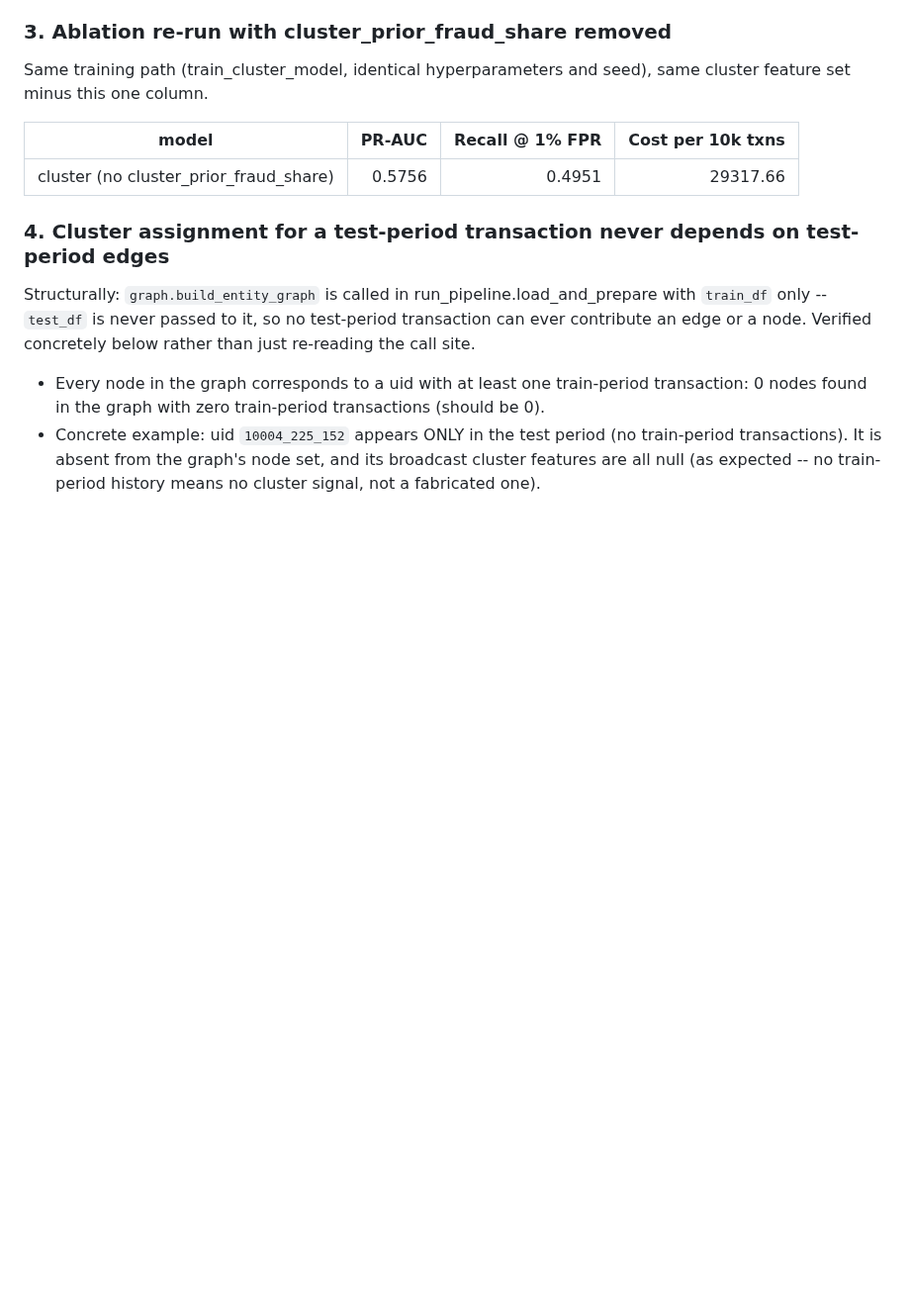
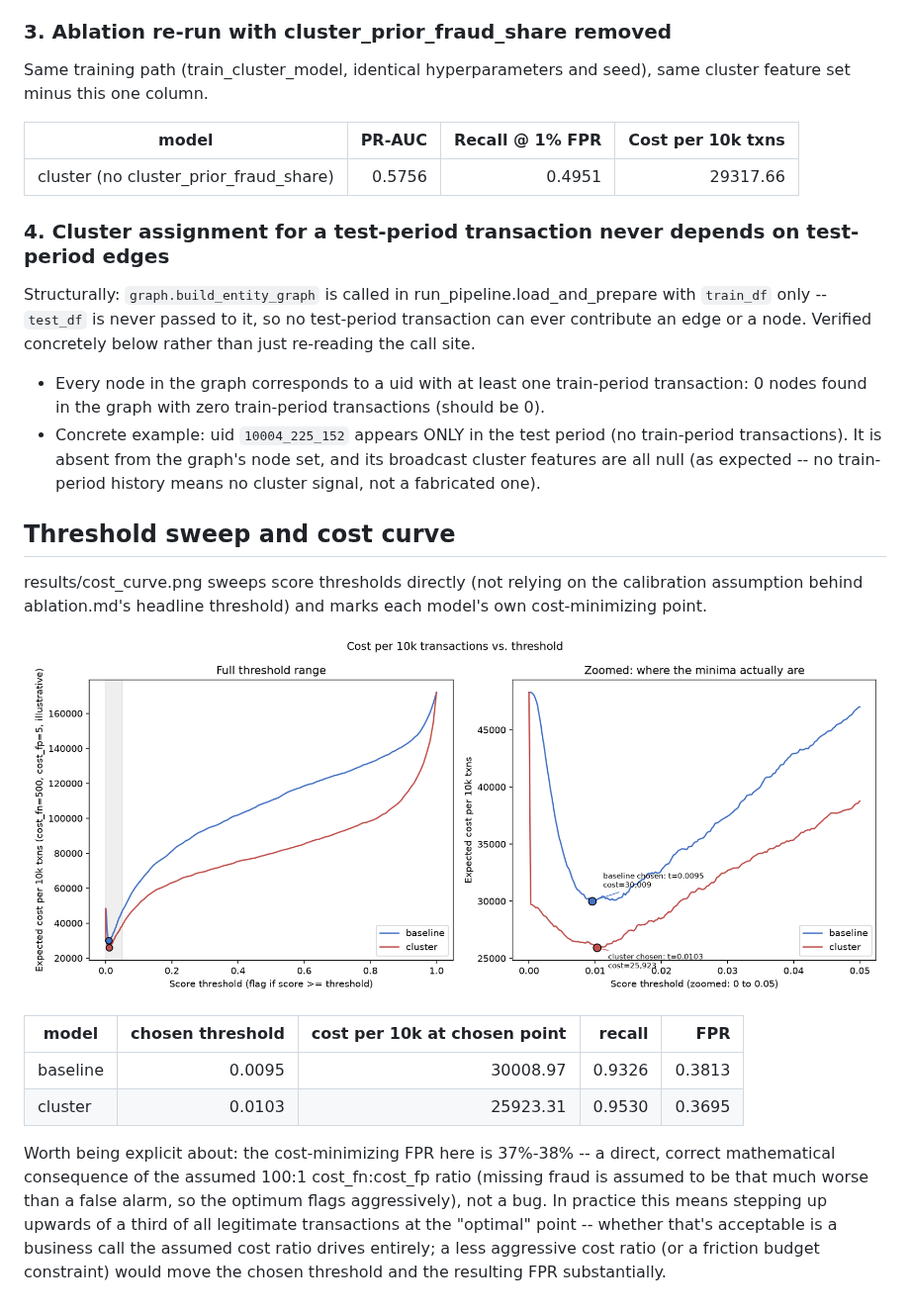
Before and after one commit to sohankanna/not-strangers, a Markdown page: results/ablation.md, the part around the change. Shown at 99% size. GitHub-like rendering; pictures changed too: results/cost_curve.png (added); blank space fills up the shorter version.

```diff
--- a/results/ablation.md
+++ b/results/ablation.md
@@ -132,3 +132,16 @@ Structurally: `graph.build_entity_graph` is called in run_pipeline.load_and_prep
 
 - Every node in the graph corresponds to a uid with at least one train-period transaction: 0 nodes found in the graph with zero train-period transactions (should be 0).
 - Concrete example: uid `10004_225_152` appears ONLY in the test period (no train-period transactions). It is absent from the graph's node set, and its broadcast cluster features are all null (as expected -- no train-period history means no cluster signal, not a fabricated one).
+
+## Threshold sweep and cost curve
+
+results/cost_curve.png sweeps score thresholds directly (not relying on the calibration assumption behind ablation.md's headline threshold) and marks each model's own cost-minimizing point.
+
+![Cost per 10k vs threshold](cost_curve.png)
+
+| model | chosen threshold | cost per 10k at chosen point | recall | FPR |
+|---|---:|---:|---:|---:|
+| baseline | 0.0095 | 30008.97 | 0.9326 | 0.3813 |
+| cluster | 0.0103 | 25923.31 | 0.9530 | 0.3695 |
+
+Worth being explicit about: the cost-minimizing FPR here is 37%-38% -- a direct, correct mathematical consequence of the assumed 100:1 cost_fn:cost_fp ratio (missing fraud is assumed to be that much worse than a false alarm, so the optimum flags aggressively), not a bug. In practice this means stepping up upwards of a third of all legitimate transactions at the "optimal" point -- whether that's acceptable is a business call the assumed cost ratio drives entirely; a less aggressive cost ratio (or a friction budget constraint) would move the chosen threshold and the resulting FPR substantially.
```
Also changed, not shown: DEVLOG.md (+33 -0 lines), 1 other file.
